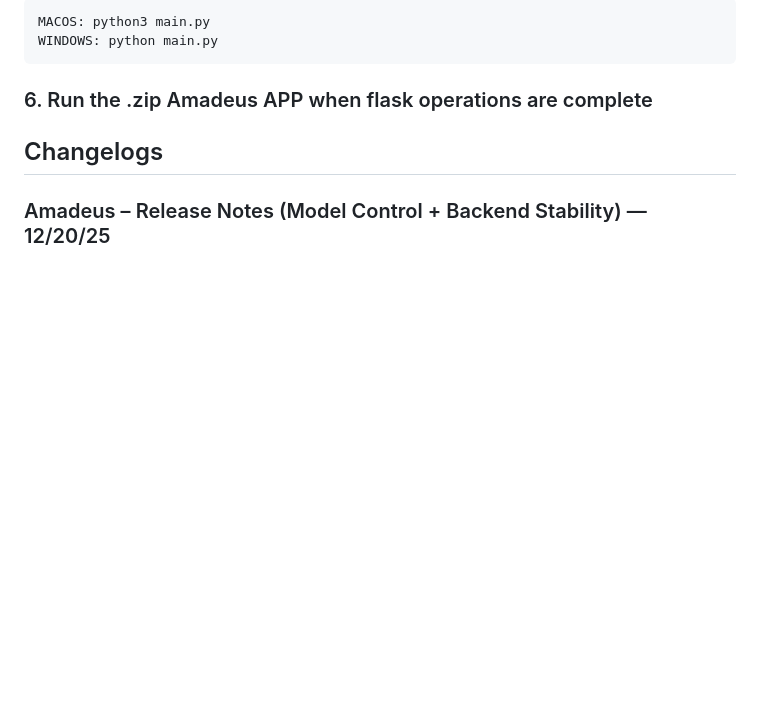
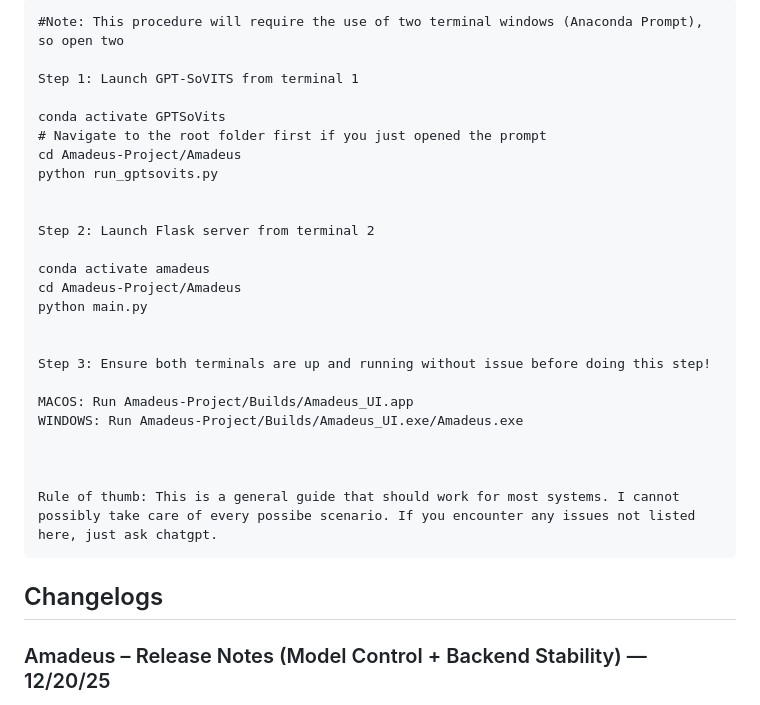
Before and after one commit to reflectors02/Amadeus, a Markdown page: README.md, the part around the change printed below. GitHub-like rendering; blank space fills up the shorter version.

````diff
--- a/README.md
+++ b/README.md
@@ -29,9 +75,30 @@ conda activate amadeus
 ```
-MACOS: python3 main.py
-WINDOWS: python main.py
+#Note: This procedure will require the use of two terminal windows (Anaconda Prompt), so open two
+
+Step 1: Launch GPT-SoVITS from terminal 1
+
+conda activate GPTSoVits
+# Navigate to the root folder first if you just opened the prompt
+cd Amadeus-Project/Amadeus
+python run_gptsovits.py
+
+
+Step 2: Launch Flask server from terminal 2
+
+conda activate amadeus
+cd Amadeus-Project/Amadeus
+python main.py
+
+
+Step 3: Ensure both terminals are up and running without issue before doing this step!
+
+MACOS: Run Amadeus-Project/Builds/Amadeus_UI.app
+WINDOWS: Run Amadeus-Project/Builds/Amadeus_UI.exe/Amadeus.exe
+
+
+
+Rule of thumb: This is a general guide that should work for most systems. I cannot possibly take care of every possibe scenario. If you encounter any issues not listed here, just ask chatgpt.
 ```
-
-### 6. Run the .zip Amadeus APP when flask operations are complete
 
 
 
````
Also changed, not shown: other parts of README.md (+56 -93 lines).
